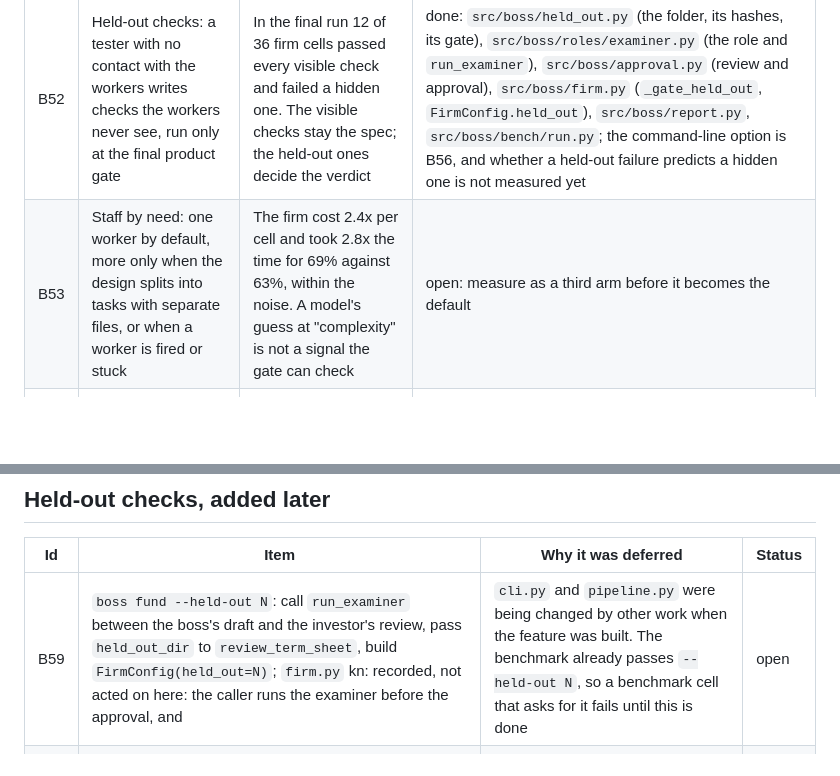
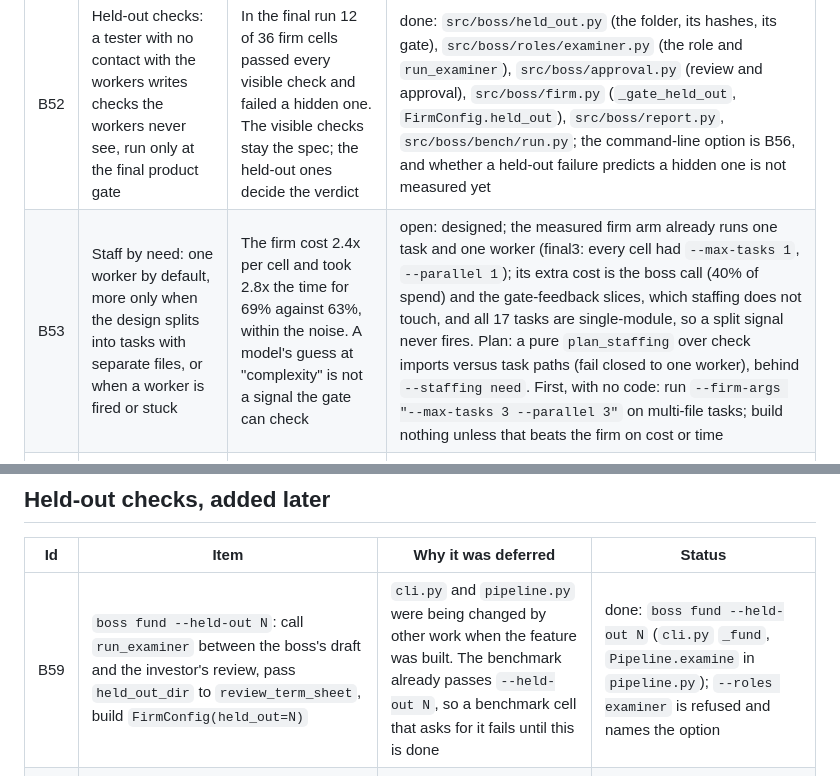
Before and after one commit to kgorle1111/antstreet, a Markdown page: docs/BACKLOG.md, 2 parts joined by grey strips. Drawn GitHub-style; blank space fills up the shorter version.

Commit message:
docs(backlog): B59 done; B53 designed, and why staffing changes nothing yet
The measured firm arm already runs one task and one worker; its extra cost
is the boss call and the gate-feedback slices. A no-code multi-file run
decides whether the staffing feature is worth building.

Co-Authored-By: Claude Opus 5.5 <noreply@anthropic.com>

```diff
--- a/docs/BACKLOG.md
+++ b/docs/BACKLOG.md
@@ -107,7 +107,7 @@ Status: `open` (not started), `building` (in progress), `done` (say where), `won
 | Id | Item | Why it was deferred | Status |
 |---|---|---|---|
 | B52 | Held-out checks: a tester with no contact with the workers writes checks the workers never see, run only at the final product gate | In the final run 12 of 36 firm cells passed every visible check and failed a hidden one. The visible checks stay the spec; the held-out ones decide the verdict | done: `src/boss/held_out.py` (the folder, its hashes, its gate), `src/boss/roles/examiner.py` (the role and `run_examiner`), `src/boss/approval.py` (review and approval), `src/boss/firm.py` (`_gate_held_out`, `FirmConfig.held_out`), `src/boss/report.py`, `src/boss/bench/run.py`; the command-line option is B56, and whether a held-out failure predicts a hidden one is not measured yet |
-| B53 | Staff by need: one worker by default, more only when the design splits into tasks with separate files, or when a worker is fired or stuck | The firm cost 2.4x per cell and took 2.8x the time for 69% against 63%, within the noise. A model's guess at "complexity" is not a signal the gate can check | open: measure as a third arm before it becomes the default |
+| B53 | Staff by need: one worker by default, more only when the design splits into tasks with separate files, or when a worker is fired or stuck | The firm cost 2.4x per cell and took 2.8x the time for 69% against 63%, within the noise. A model's guess at "complexity" is not a signal the gate can check | open: designed; the measured firm arm already runs one task and one worker (final3: every cell had `--max-tasks 1`, `--parallel 1`); its extra cost is the boss call (40% of spend) and the gate-feedback slices, which staffing does not touch, and all 17 tasks are single-module, so a split signal never fires. Plan: a pure `plan_staffing` over check imports versus task paths (fail closed to one worker), behind `--staffing need`. First, with no code: run `--firm-args "--max-tasks 3 --parallel 3"` on multi-file tasks; build nothing unless that beats the firm on cost or time |
 | B54 | An external benchmark: NL2Repo-Bench, its easy tasks first (spec in, Python library out, graded by upstream tests the agent never sees) | Needs an adapter and network blocking for the workers; no published cost per task, so one task is measured before any more | open |
 | B55 | pass^k and time per cell in the table | Asked for with B54 | done: `bench/table.py` shows the median time per cell and the tasks passed on every run |
 
@@ -123,6 +123,6 @@ Status: `open` (not started), `building` (in progress), `done` (say where), `won
 
 | Id | Item | Why it was deferred | Status |
 |---|---|---|---|
-| B59 | `boss fund --held-out N`: call `run_examiner` between the boss's draft and the investor's review, pass `held_out_dir` to `review_term_sheet`, build `FirmConfig(held_out=N)`; `firm.py` kn: recorded, not acted on here: the caller runs the examiner before the approval, and | `cli.py` and `pipeline.py` were being changed by other work when the feature was built. The benchmark already passes `--held-out N`, so a benchmark cell that asks for it fails until this is done | open |
+| B59 | `boss fund --held-out N`: call `run_examiner` between the boss's draft and the investor's review, pass `held_out_dir` to `review_term_sheet`, build `FirmConfig(held_out=N)` | `cli.py` and `pipeline.py` were being changed by other work when the feature was built. The benchmark already passes `--held-out N`, so a benchmark cell that asks for it fails until this is done | done: `boss fund --held-out N` (`cli.py` `_fund`, `Pipeline.examine` in `pipeline.py`); `--roles examiner` is refused and names the option |
 | B60 | Give the examiner the design's interfaces, not only backticked names and imports; `roles/examiner.py` kn: names come from code-quoted words in briefs and imports in check files; a brief that | A brief that names an interface in prose only gives the examiner nothing to import, and it then writes checks that fail a correct product on the import | open |
 | B61 | Count the held-out checks the task's reference solution fails, as `wrong_checks` does for the visible ones; `bench/run.py` kn: counts what the product passed, not how many held-out checks are wrong; run the | The investor's review is the control for a wrong held-out check and the benchmark approves automatically, so it cannot yet say how often the examiner is wrong | open |
```
